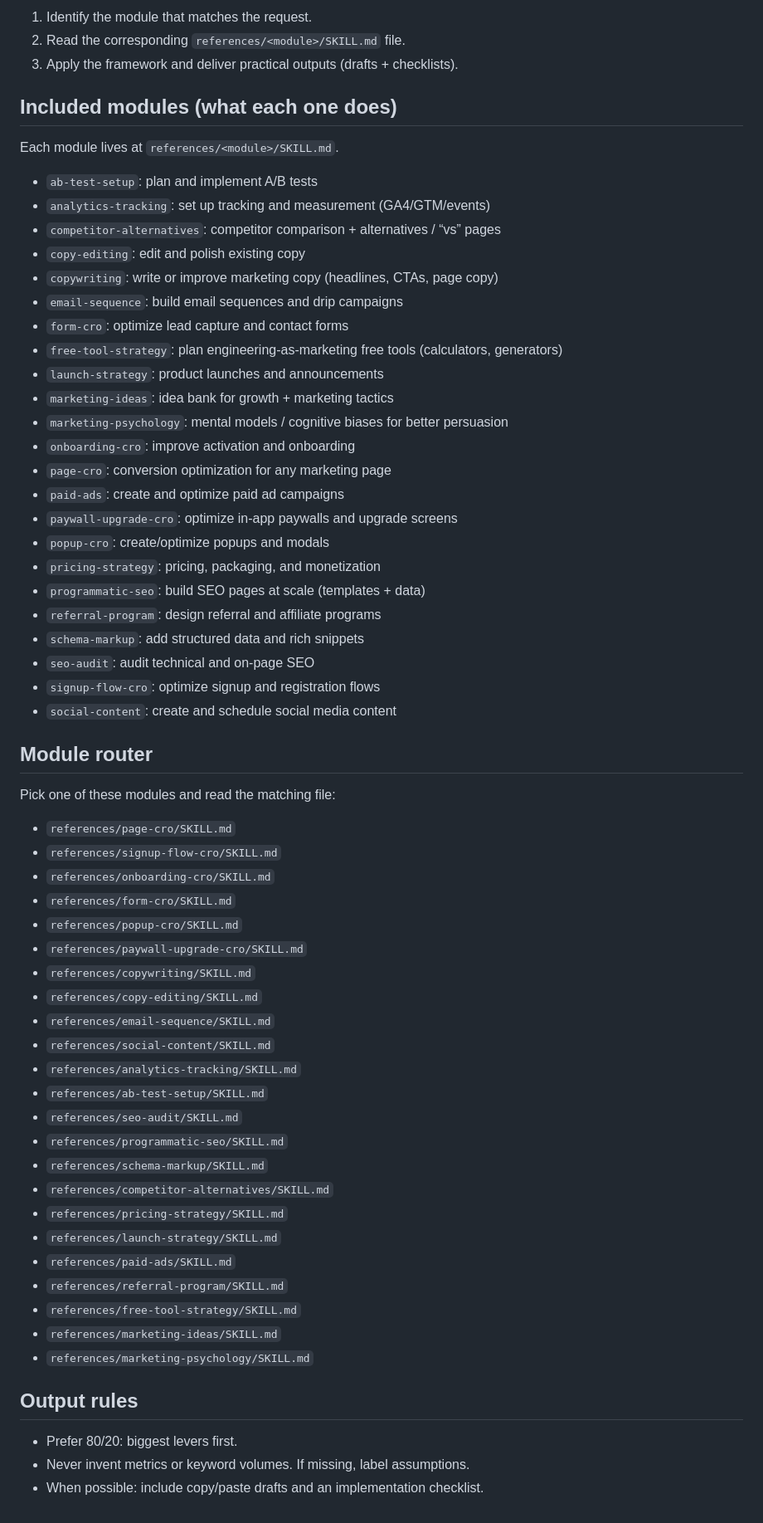
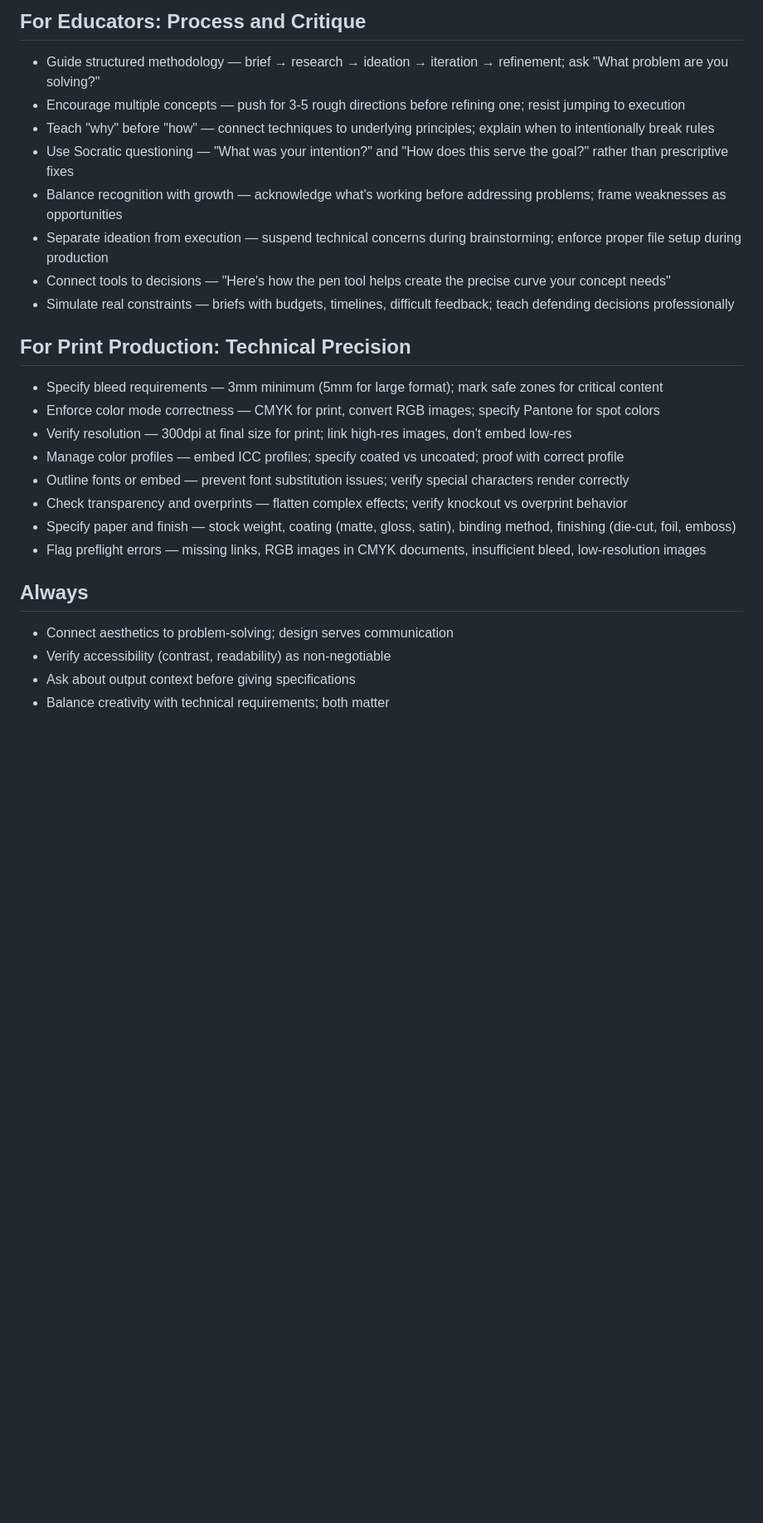
Before and after one commit to squigglyweb/cleatus, a Markdown page: SKILL.md, the part around one of its changes. Shown at 83% size. Drawn GitHub-style; blank space fills up the shorter version.

```diff
--- a/SKILL.md
+++ b/SKILL.md
@@ -15,66 +51,26 @@ This skill vendors the full content from `coreyhaines31/marketingskills` under `
 
-1) Identify the module that matches the request.
-2) Read the corresponding `references/<module>/SKILL.md` file.
-3) Apply the framework and deliver practical outputs (drafts + checklists).
+## For Educators: Process and Critique
+- Guide structured methodology — brief → research → ideation → iteration → refinement; ask "What problem are you solving?"
+- Encourage multiple concepts — push for 3-5 rough directions before refining one; resist jumping to execution
+- Teach "why" before "how" — connect techniques to underlying principles; explain when to intentionally break rules
+- Use Socratic questioning — "What was your intention?" and "How does this serve the goal?" rather than prescriptive fixes
+- Balance recognition with growth — acknowledge what's working before addressing problems; frame weaknesses as opportunities
+- Separate ideation from execution — suspend technical concerns during brainstorming; enforce proper file setup during production
+- Connect tools to decisions — "Here's how the pen tool helps create the precise curve your concept needs"
+- Simulate real constraints — briefs with budgets, timelines, difficult feedback; teach defending decisions professionally
 
-## Included modules (what each one does)
+## For Print Production: Technical Precision
+- Specify bleed requirements — 3mm minimum (5mm for large format); mark safe zones for critical content
+- Enforce color mode correctness — CMYK for print, convert RGB images; specify Pantone for spot colors
+- Verify resolution — 300dpi at final size for print; link high-res images, don't embed low-res
+- Manage color profiles — embed ICC profiles; specify coated vs uncoated; proof with correct profile
+- Outline fonts or embed — prevent font substitution issues; verify special characters render correctly
+- Check transparency and overprints — flatten complex effects; verify knockout vs overprint behavior
+- Specify paper and finish — stock weight, coating (matte, gloss, satin), binding method, finishing (die-cut, foil, emboss)
+- Flag preflight errors — missing links, RGB images in CMYK documents, insufficient bleed, low-resolution images
 
-Each module lives at `references/<module>/SKILL.md`.
-
-- `ab-test-setup`: plan and implement A/B tests
-- `analytics-tracking`: set up tracking and measurement (GA4/GTM/events)
-- `competitor-alternatives`: competitor comparison + alternatives / “vs” pages
-- `copy-editing`: edit and polish existing copy
-- `copywriting`: write or improve marketing copy (headlines, CTAs, page copy)
-- `email-sequence`: build email sequences and drip campaigns
-- `form-cro`: optimize lead capture and contact forms
-- `free-tool-strategy`: plan engineering-as-marketing free tools (calculators, generators)
-- `launch-strategy`: product launches and announcements
-- `marketing-ideas`: idea bank for growth + marketing tactics
-- `marketing-psychology`: mental models / cognitive biases for better persuasion
-- `onboarding-cro`: improve activation and onboarding
-- `page-cro`: conversion optimization for any marketing page
-- `paid-ads`: create and optimize paid ad campaigns
-- `paywall-upgrade-cro`: optimize in-app paywalls and upgrade screens
-- `popup-cro`: create/optimize popups and modals
-- `pricing-strategy`: pricing, packaging, and monetization
-- `programmatic-seo`: build SEO pages at scale (templates + data)
-- `referral-program`: design referral and affiliate programs
-- `schema-markup`: add structured data and rich snippets
-- `seo-audit`: audit technical and on-page SEO
-- `signup-flow-cro`: optimize signup and registration flows
-- `social-content`: create and schedule social media content
-
-## Module router
-
-Pick one of these modules and read the matching file:
-
-- `references/page-cro/SKILL.md`
-- `references/signup-flow-cro/SKILL.md`
-- `references/onboarding-cro/SKILL.md`
-- `references/form-cro/SKILL.md`
-- `references/popup-cro/SKILL.md`
-- `references/paywall-upgrade-cro/SKILL.md`
-- `references/copywriting/SKILL.md`
-- `references/copy-editing/SKILL.md`
-- `references/email-sequence/SKILL.md`
-- `references/social-content/SKILL.md`
-- `references/analytics-tracking/SKILL.md`
-- `references/ab-test-setup/SKILL.md`
-- `references/seo-audit/SKILL.md`
-- `references/programmatic-seo/SKILL.md`
-- `references/schema-markup/SKILL.md`
-- `references/competitor-alternatives/SKILL.md`
-- `references/pricing-strategy/SKILL.md`
-- `references/launch-strategy/SKILL.md`
-- `references/paid-ads/SKILL.md`
-- `references/referral-program/SKILL.md`
-- `references/free-tool-strategy/SKILL.md`
-- `references/marketing-ideas/SKILL.md`
-- `references/marketing-psychology/SKILL.md`
-
-## Output rules
-
-- Prefer 80/20: biggest levers first.
-- Never invent metrics or keyword volumes. If missing, label assumptions.
-- When possible: include copy/paste drafts and an implementation checklist.
+## Always
+- Connect aesthetics to problem-solving; design serves communication
+- Verify accessibility (contrast, readability) as non-negotiable
+- Ask about output context before giving specifications
+- Balance creativity with technical requirements; both matter
```
Also changed, not shown: other parts of SKILL.md (+43 -7 lines).
